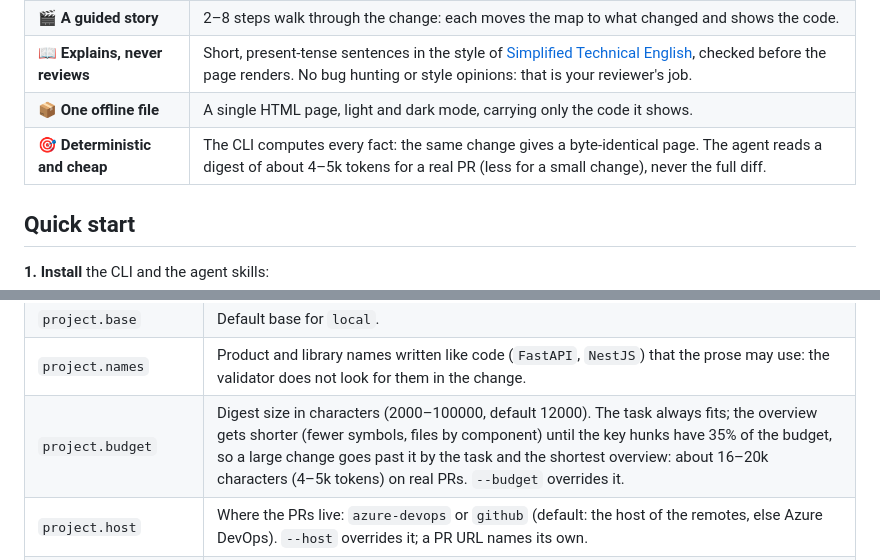
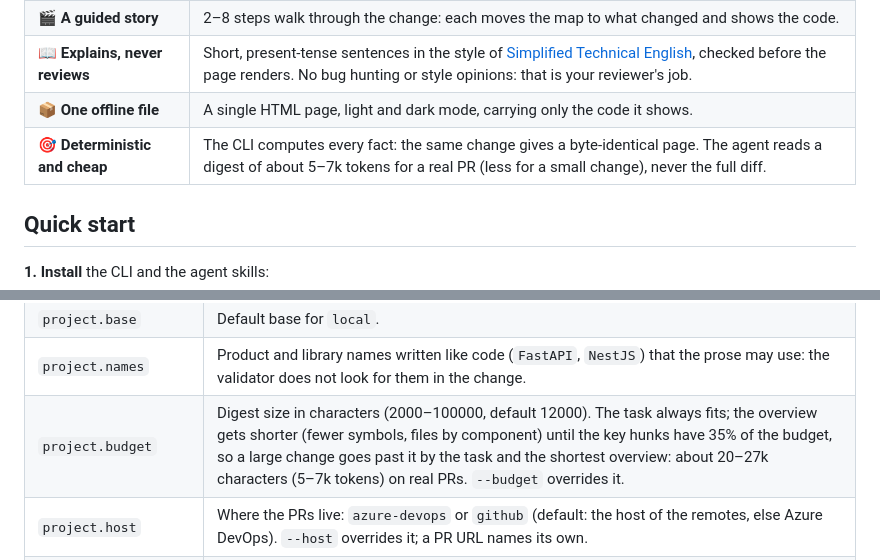
Before and after one commit to denjamio/explain-change, a Markdown page: README.md, 2 parts joined by grey strips. Drawn GitHub-style; folded sections open.

Commit message:
docs: eval protocol (sonnet judge, free diagnostic first, costs) and real digest sizes
Co-Authored-By: Claude Opus 5.5 <noreply@anthropic.com>

```diff
--- a/README.md
+++ b/README.md
@@ -40,7 +40,7 @@ makes sense.
 | 🎬 **A guided story** | 2–8 steps walk through the change: each moves the map to what changed and shows the code. |
 | 📖 **Explains, never reviews** | Short, present-tense sentences in the style of [Simplified Technical English](#plain-prose-you-can-check-asd-ste100), checked before the page renders. No bug hunting or style opinions: that is your reviewer's job. |
 | 📦 **One offline file** | A single HTML page, light and dark mode, carrying only the code it shows. |
-| 🎯 **Deterministic and cheap** | The CLI computes every fact: the same change gives a byte-identical page. The agent reads a digest of about 4–5k tokens for a real PR (less for a small change), never the full diff. |
+| 🎯 **Deterministic and cheap** | The CLI computes every fact: the same change gives a byte-identical page. The agent reads a digest of about 5–7k tokens for a real PR (less for a small change), never the full diff. |
 
 ## Quick start
 
@@ -186,7 +186,7 @@ silently.
 | `project.lang` | Report language: `en`, the default and, for now, the only one. |
 | `project.base` | Default base for `local`. |
 | `project.names` | Product and library names written like code (`FastAPI`, `NestJS`) that the prose may use: the validator does not look for them in the change. |
-| `project.budget` | Digest size in characters (2000–100000, default 12000). The task always fits; the overview gets shorter (fewer symbols, files by component) until the key hunks have 35% of the budget, so a large change goes past it by the task and the shortest overview: about 16–20k characters (4–5k tokens) on real PRs. `--budget` overrides it. |
+| `project.budget` | Digest size in characters (2000–100000, default 12000). The task always fits; the overview gets shorter (fewer symbols, files by component) until the key hunks have 35% of the budget, so a large change goes past it by the task and the shortest overview: about 20–27k characters (5–7k tokens) on real PRs. `--budget` overrides it. |
 | `project.host` | Where the PRs live: `azure-devops` or `github` (default: the host of the remotes, else Azure DevOps). `--host` overrides it; a PR URL names its own. |
 | `[[layers]]` | Map lanes, top to bottom in the listed order (entry points first, core last). The order does not decide what may depend on what: `[rules]` does. |
 | `[rules] allow` | Allowed dependency directions (`"a -> b"`, layer or component ids). When present, any other edge between layers is a violation. |
```
Also changed, not shown: docs/ARCHITECTURE.md (+1 -1 lines), docs/EVALS.md (+12 -9 lines).
